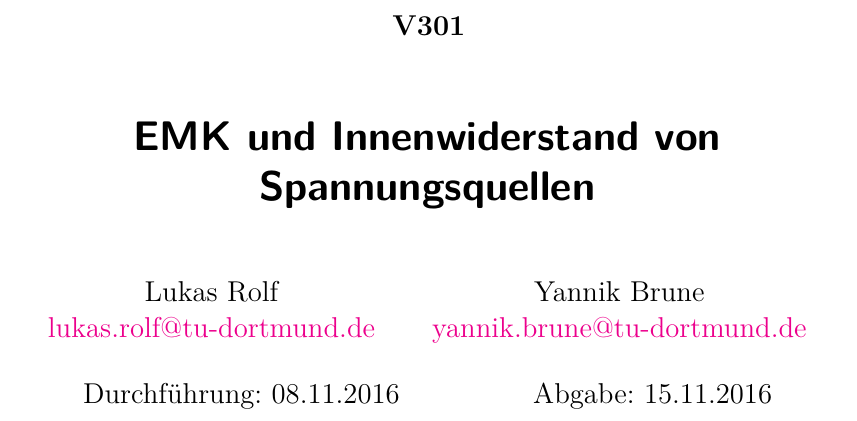
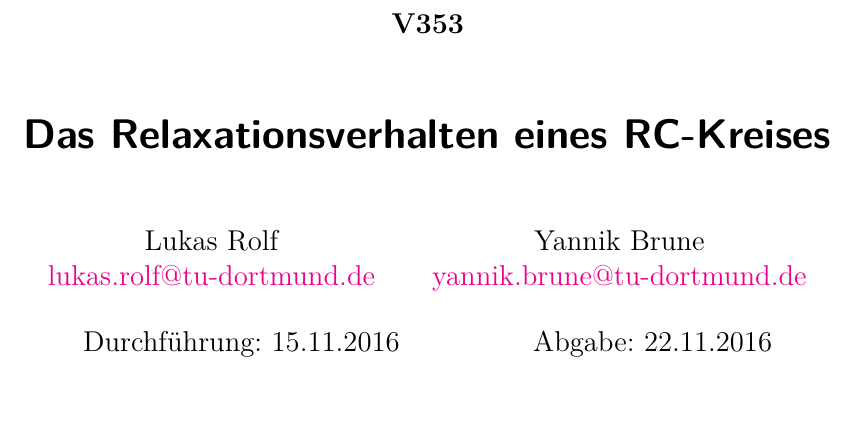
Before and after one commit to ghzut/Praktikum, a LaTeX document (Praktikum4-V353/Praktikum4w.tex): part of page 1 of 4 before the commit and part of page 1 of 3 after it, cut at the place of the change. Compiled offline with XeLaTeX.

Commit message:
Anpassung von Kleinigkeiten.

```diff
--- a/Praktikum4-V353/Praktikum4w.tex
+++ b/Praktikum4-V353/Praktikum4w.tex
@@ -1,11 +1,11 @@
 \input{header}
 
-\subject{V301}
-\title{EMK und Innenwiderstand von Spannungsquellen}
+\subject{V353}
+\title{Das Relaxationsverhalten eines RC-Kreises}
 \date{
-	Durchführung: 08.11.2016
+	Durchführung: 15.11.2016
 	\hspace{4em}
-	Abgabe: 15.11.2016
+	Abgabe: 22.11.2016
 }
 
 \begin{document}
```
Also changed, not shown: Praktikum4-V353/Praktikum4w.tex (1 more changed lines).
